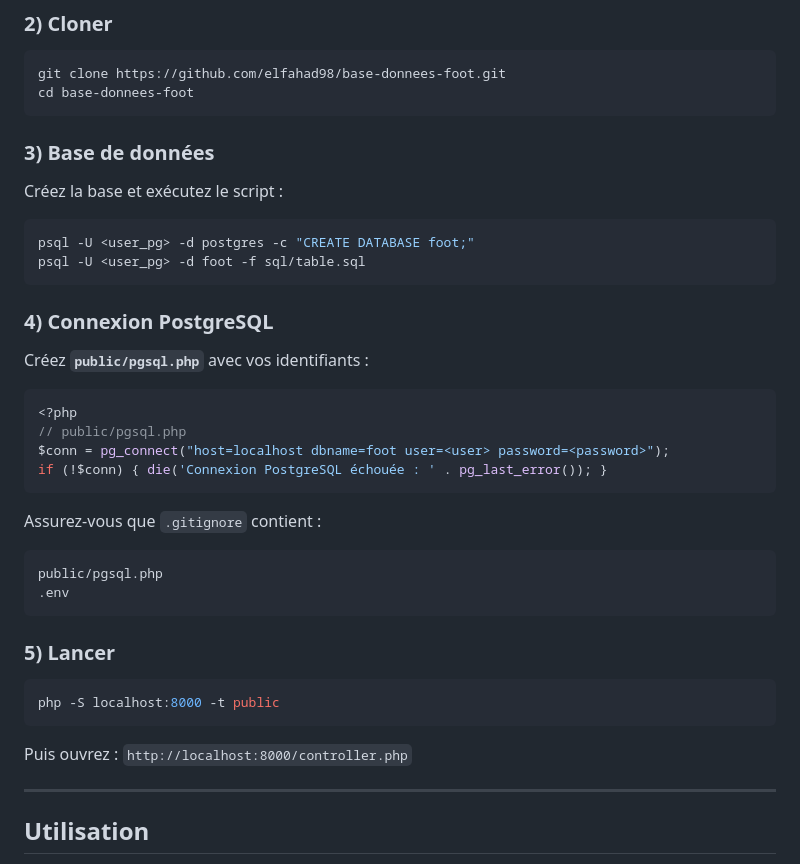
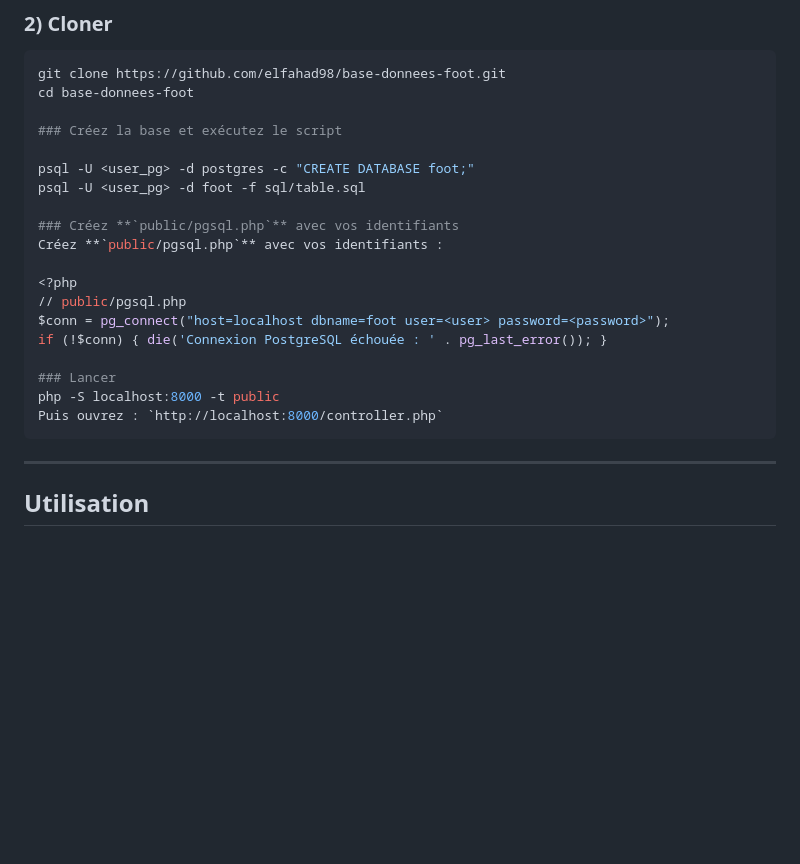
Before and after one commit to elfahad98/base-donnees-foot, a Markdown page: README.md, the part around the change. GitHub-like rendering; blank space fills up the shorter version.

````diff
--- a/README.md
+++ b/README.md
@@ -62,34 +62,24 @@ base-donnees-foot/
 ```sh
 git clone https://github.com/elfahad98/base-donnees-foot.git
 cd base-donnees-foot
-```
 
-### 3) Base de données
-Créez la base et exécutez le script :
-```sh
+### Créez la base et exécutez le script
+
 psql -U <user_pg> -d postgres -c "CREATE DATABASE foot;"
 psql -U <user_pg> -d foot -f sql/table.sql
-```
 
-### 4) Connexion PostgreSQL
+### Créez **`public/pgsql.php`** avec vos identifiants
 Créez **`public/pgsql.php`** avec vos identifiants :
-```php
+
 <?php
 // public/pgsql.php
 $conn = pg_connect("host=localhost dbname=foot user=<user> password=<password>");
 if (!$conn) { die('Connexion PostgreSQL échouée : ' . pg_last_error()); }
+
+### Lancer
+php -S localhost:8000 -t public
+Puis ouvrez : `http://localhost:8000/controller.php`
 ```
-Assurez-vous que `.gitignore` contient :
-```
-public/pgsql.php
-.env
-```
-
-### 5) Lancer
-```sh
-php -S localhost:8000 -t public
-```
-Puis ouvrez : `http://localhost:8000/controller.php`
 
 ---
 
````
